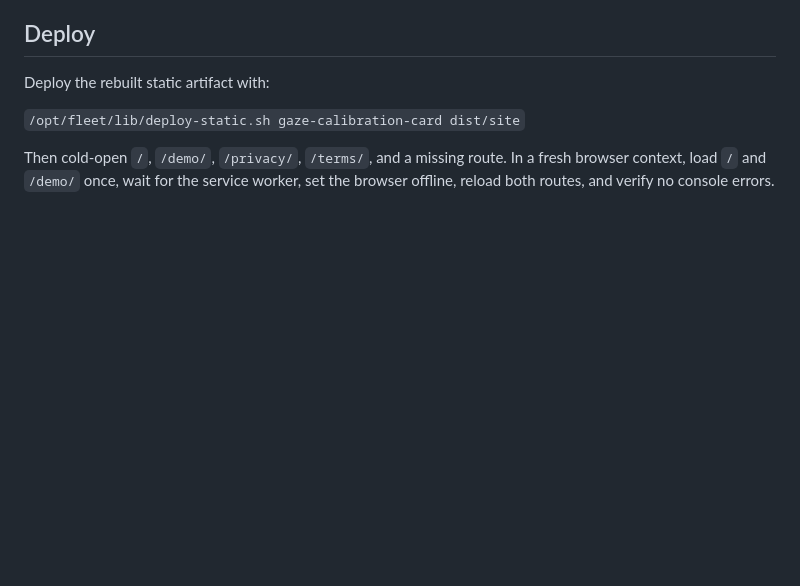
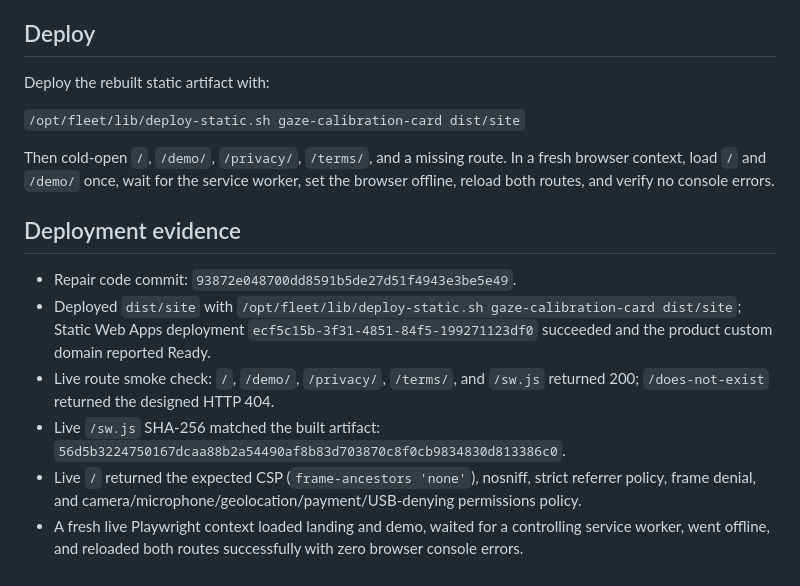
Before and after one commit to B-Divyesh/sf-gaze-calibration-card, a Markdown page: .factory/handoff.md, the part around the change. Drawn GitHub-style; blank space fills up the shorter version.

Commit message:
docs: record repair deployment evidence

```diff
--- a/.factory/handoff.md
+++ b/.factory/handoff.md
@@ -91,3 +91,12 @@ Deploy the rebuilt static artifact with:
 `/opt/fleet/lib/deploy-static.sh gaze-calibration-card dist/site`
 
 Then cold-open `/`, `/demo/`, `/privacy/`, `/terms/`, and a missing route. In a fresh browser context, load `/` and `/demo/` once, wait for the service worker, set the browser offline, reload both routes, and verify no console errors.
+
+## Deployment evidence
+
+- Repair code commit: `93872e048700dd8591b5de27d51f4943e3be5e49`.
+- Deployed `dist/site` with `/opt/fleet/lib/deploy-static.sh gaze-calibration-card dist/site`; Static Web Apps deployment `ecf5c15b-3f31-4851-84f5-199271123df0` succeeded and the product custom domain reported Ready.
+- Live route smoke check: `/`, `/demo/`, `/privacy/`, `/terms/`, and `/sw.js` returned 200; `/does-not-exist` returned the designed HTTP 404.
+- Live `/sw.js` SHA-256 matched the built artifact: `56d5b3224750167dcaa88b2a54490af8b83d703870c8f0cb9834830d813386c0`.
+- Live `/` returned the expected CSP (`frame-ancestors 'none'`), nosniff, strict referrer policy, frame denial, and camera/microphone/geolocation/payment/USB-denying permissions policy.
+- A fresh live Playwright context loaded landing and demo, waited for a controlling service worker, went offline, and reloaded both routes successfully with zero browser console errors.
```
